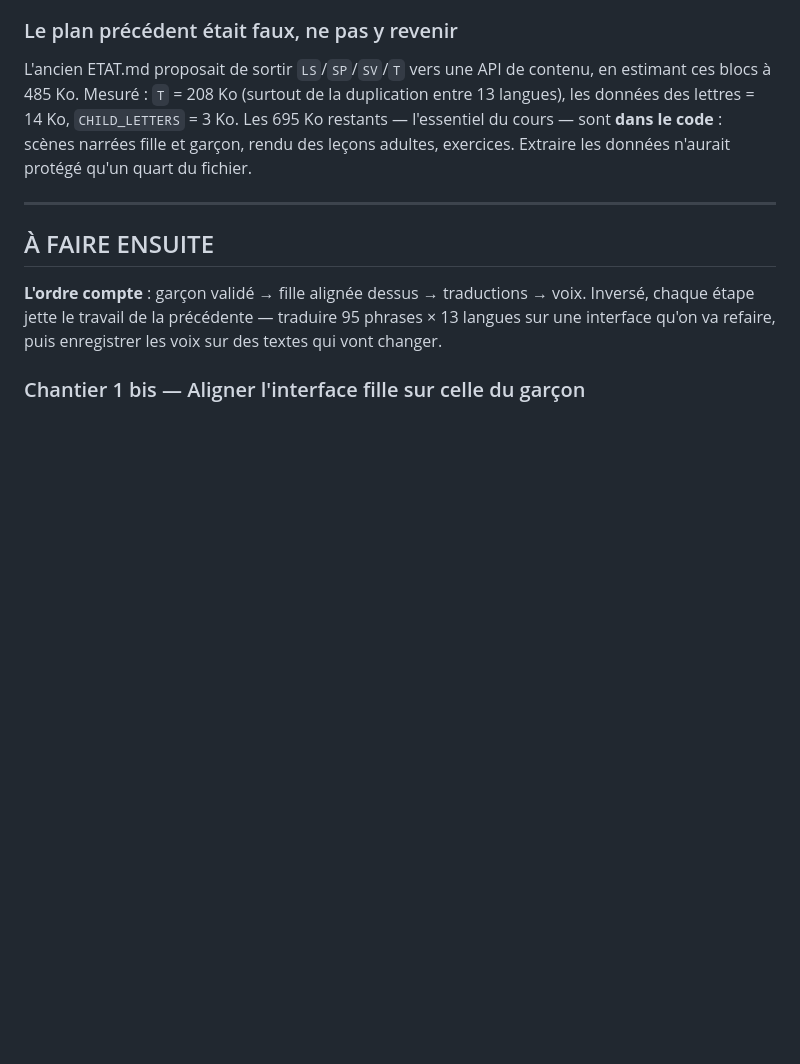
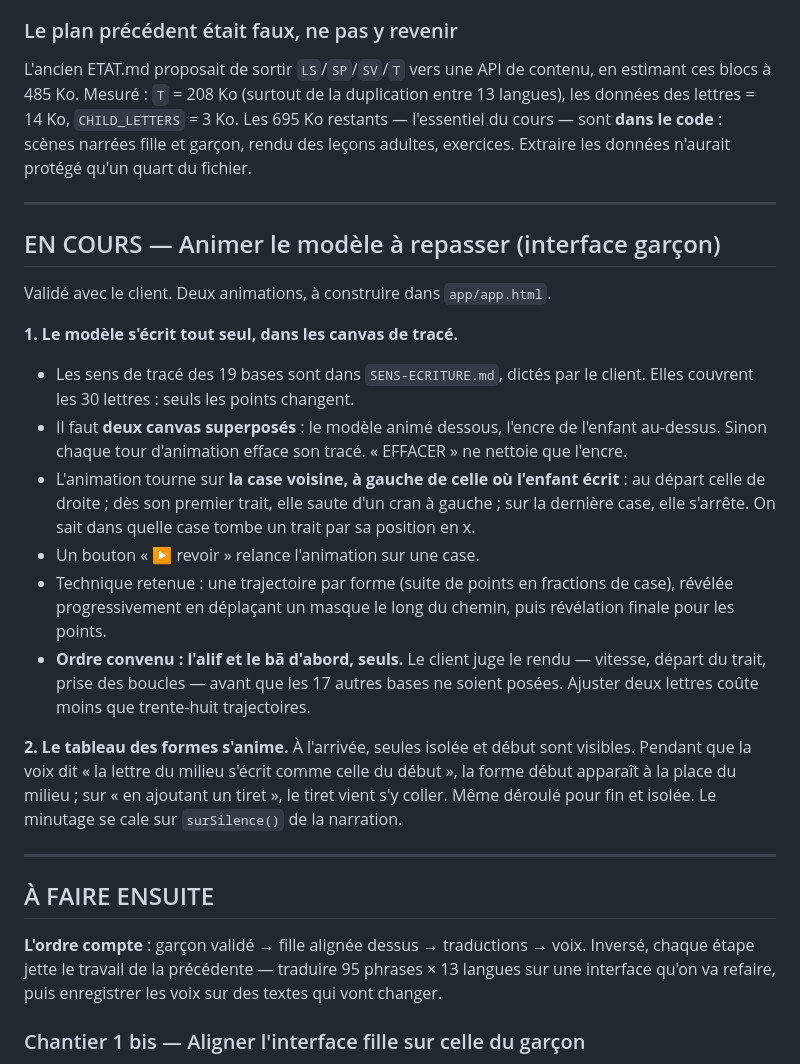
Before and after one commit to abderahman7025/iamlearningarabic, a Markdown page: ETAT.md, the part around the change. Rendered like a GitHub page; blank space fills up the shorter version.

Commit message:
ETAT.md : le plan des deux animations, valide avec le client
Co-Authored-By: Claude Opus 5 <noreply@anthropic.com>

```diff
--- a/ETAT.md
+++ b/ETAT.md
@@ -86,6 +86,38 @@ duplication entre 13 langues), les données des lettres = 14 Ko,
 `CHILD_LETTERS` = 3 Ko. Les 695 Ko restants — l'essentiel du cours — sont
 **dans le code** : scènes narrées fille et garçon, rendu des leçons adultes,
 exercices. Extraire les données n'aurait protégé qu'un quart du fichier.
+
+---
+
+## EN COURS — Animer le modèle à repasser (interface garçon)
+
+Validé avec le client. Deux animations, à construire dans `app/app.html`.
+
+**1. Le modèle s'écrit tout seul, dans les canvas de tracé.**
+- Les sens de tracé des 19 bases sont dans `SENS-ECRITURE.md`, dictés par le
+  client. Elles couvrent les 30 lettres : seuls les points changent.
+- Il faut **deux canvas superposés** : le modèle animé dessous, l'encre de
+  l'enfant au-dessus. Sinon chaque tour d'animation efface son tracé.
+  « EFFACER » ne nettoie que l'encre.
+- L'animation tourne sur **la case voisine, à gauche de celle où l'enfant
+  écrit** : au départ celle de droite ; dès son premier trait, elle saute
+  d'un cran à gauche ; sur la dernière case, elle s'arrête. On sait dans
+  quelle case tombe un trait par sa position en x.
+- Un bouton « ▶ revoir » relance l'animation sur une case.
+- Technique retenue : une trajectoire par forme (suite de points en
+  fractions de case), révélée progressivement en déplaçant un masque le long
+  du chemin, puis révélation finale pour les points.
+- **Ordre convenu : l'alif et le bā d'abord, seuls.** Le client juge le
+  rendu — vitesse, départ du trait, prise des boucles — avant que les 17
+  autres bases ne soient posées. Ajuster deux lettres coûte moins que
+  trente-huit trajectoires.
+
+**2. Le tableau des formes s'anime.**
+À l'arrivée, seules isolée et début sont visibles. Pendant que la voix dit
+« la lettre du milieu s'écrit comme celle du début », la forme début
+apparaît à la place du milieu ; sur « en ajoutant un tiret », le tiret vient
+s'y coller. Même déroulé pour fin et isolée. Le minutage se cale sur
+`surSilence()` de la narration.
 
 ---
 
```
